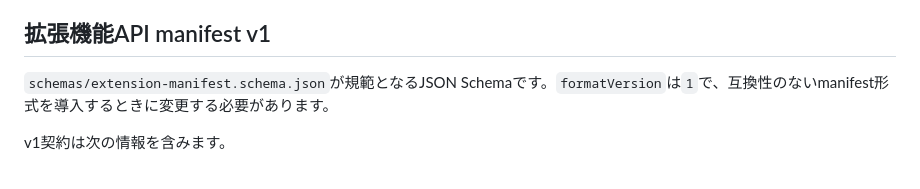
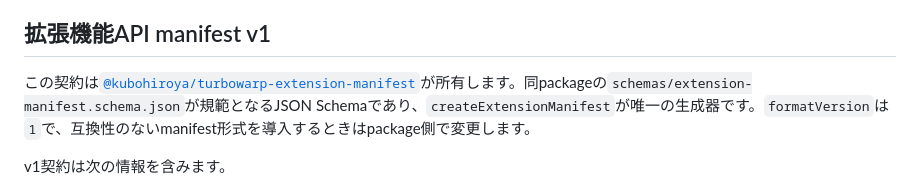
Before and after one commit to kubohiroya/turbowarp-camera-source, a Markdown page: docs/architecture.ja.md, the part around the change. GitHub-like rendering.

```diff
--- a/docs/architecture.ja.md
+++ b/docs/architecture.ja.md
@@ -20,7 +20,7 @@ manifestプラグインはViteのビルド後フェーズで実行されます
 
 ## 拡張機能API manifest v1
 
-`schemas/extension-manifest.schema.json`が規範となるJSON Schemaです。`formatVersion`は`1`で、互換性のないmanifest形式を導入するときに変更する必要があります。
+この契約は[`@kubohiroya/turbowarp-extension-manifest`](https://github.com/kubohiroya/turbowarp-extension-manifest)が所有します。同packageの`schemas/extension-manifest.schema.json`が規範となるJSON Schemaであり、`createExtensionManifest`が唯一の生成器です。`formatVersion`は`1`で、互換性のないmanifest形式を導入するときはpackage側で変更します。
 
 v1契約は次の情報を含みます。
 
```
Also changed, not shown: README.md (+2 -3 lines), docs/architecture.md (+4 -2 lines).
